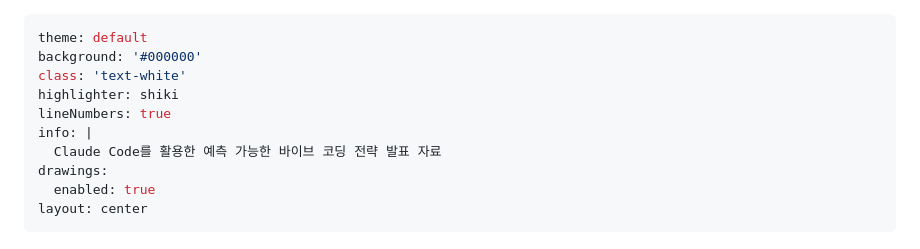
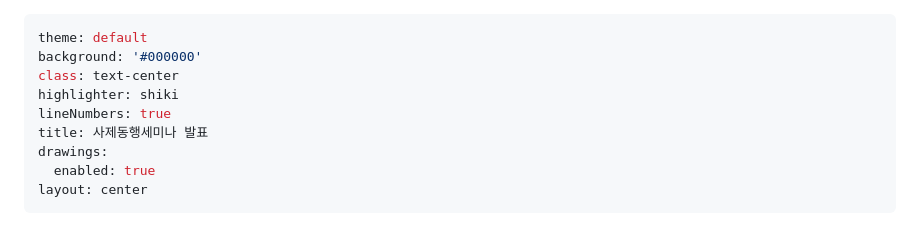
Before and after one commit to ho44013/slidev_test, a Markdown page: slidev/slides.md, the part around one of its changes. GitHub-like rendering.

```diff
--- a/slidev/slides.md
+++ b/slidev/slides.md
@@ -1,11 +1,10 @@
 ---
 theme: default
 background: '#000000'
-class: 'text-white'
+class: text-center
 highlighter: shiki
 lineNumbers: true
-info: |
-  Claude Code를 활용한 예측 가능한 바이브 코딩 전략 발표 자료
+title: 사제동행세미나 발표
 drawings:
   enabled: true
 layout: center
```
Also changed, not shown: other parts of slidev/slides.md (+25 -36 lines).
